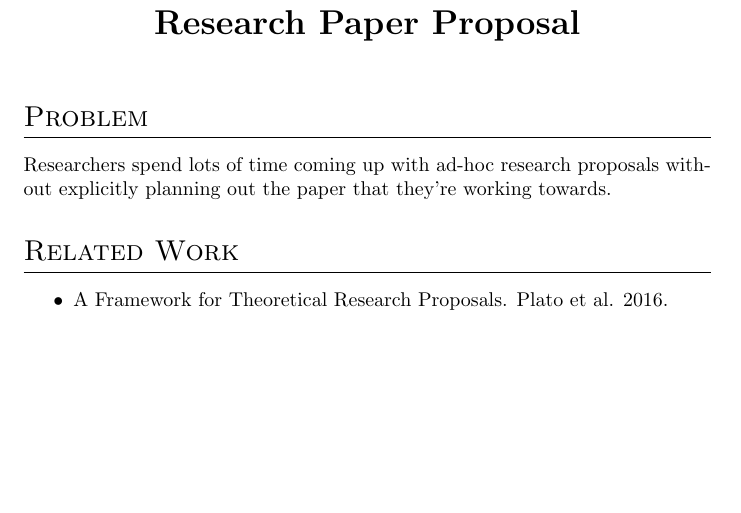
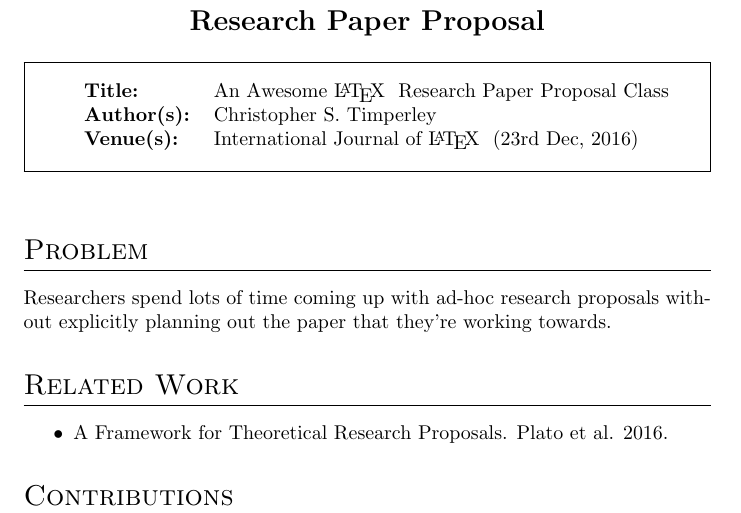
Before and after one commit to ChrisTimperley/PaperProposal, a LaTeX problem sheet (example.tex): part of page 1 of 2, cut so that both start at the same text, the shorter picture padded with empty space. Compiled offline with pdfLaTeX.

Commit message:
added paper title, author and venues

```diff
--- a/example.tex
+++ b/example.tex
@@ -5,8 +9,16 @@
 % potential venues (with deadlines)
 
 \begin{center}
-\textsc{\LARGE\textbf{Research Paper Proposal}}
+\textsc{\Large\textbf{Research Paper Proposal}}
 \end{center}
+
+\begin{framed}
+\begin{tabular}{ll}
+  \textbf{Title:} & An Awesome \LaTeX ~ Research Paper Proposal Class \\
+  \textbf{Author(s):} & Christopher S. Timperley \\
+  \textbf{Venue(s):} & International Journal of \LaTeX ~ (23rd Dec, 2016) \\
+\end{tabular}
+\end{framed}
 
 \vspace{1mm}
 
```
Also changed, not shown: example.tex (4 more changed lines).
